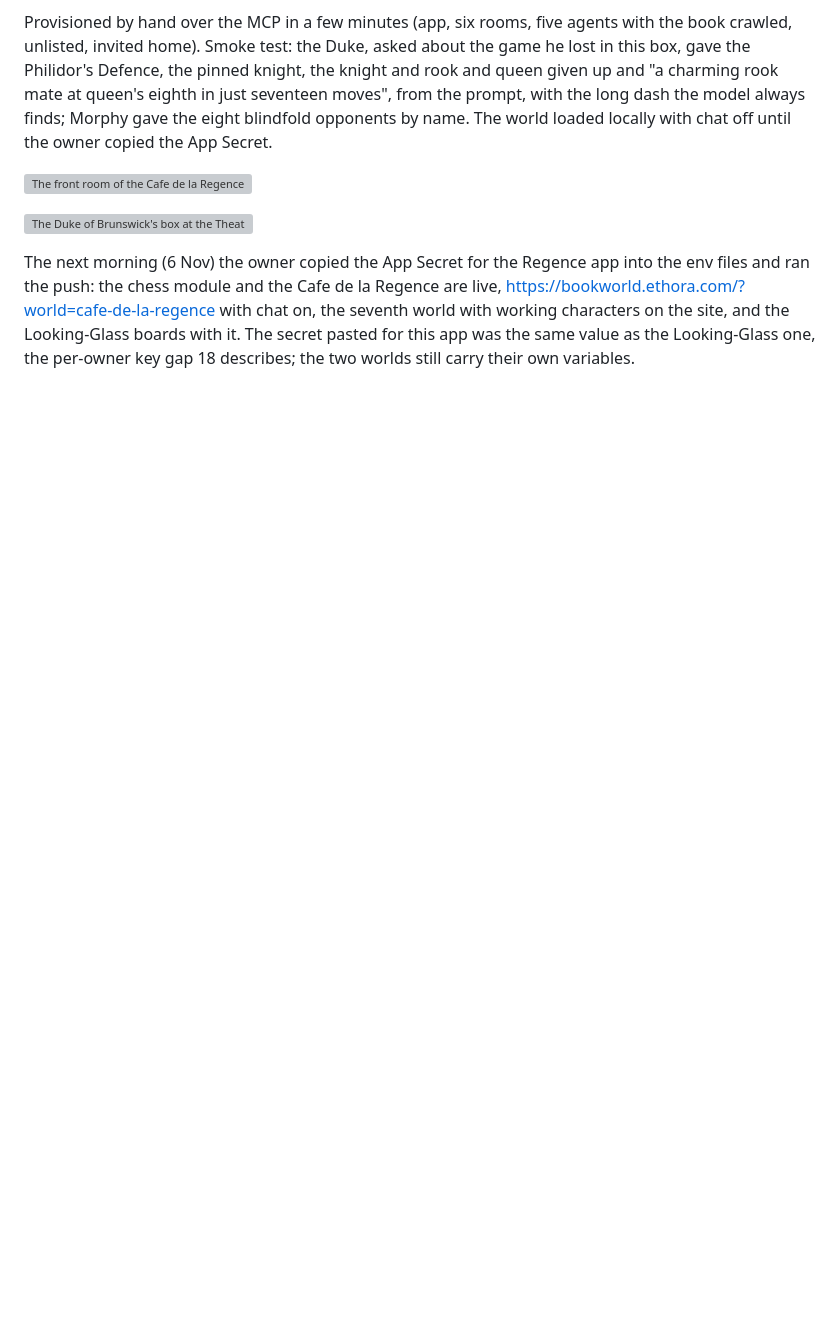
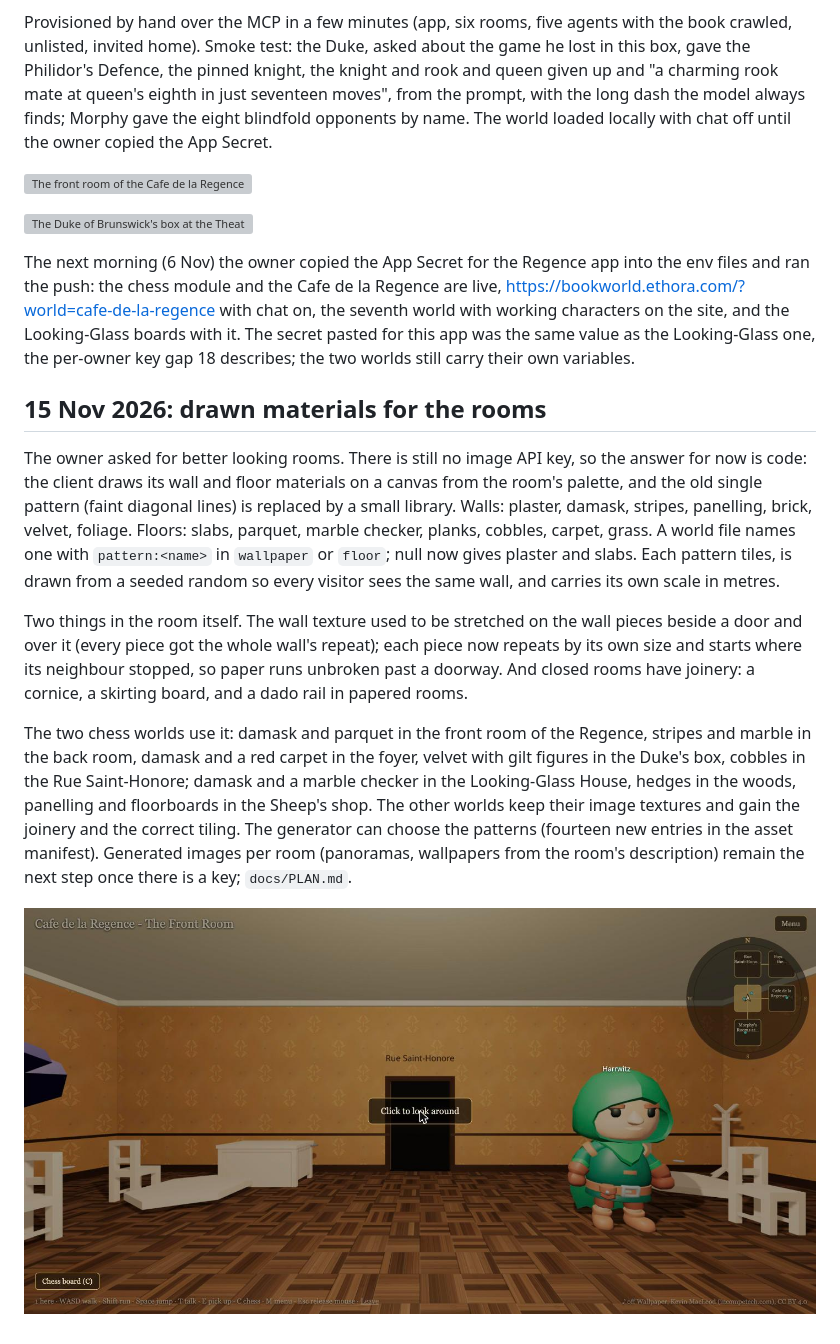
Before and after one commit to phwizard/bookworld, a Markdown page: docs/JOURNAL.md, the part around the change. GitHub-like rendering; pictures changed too: docs/journal/261115-01-regence-damask-parquet.jpg (added); blank space fills up the shorter version; grey boxes are pictures that could not be loaded.

```diff
--- a/docs/JOURNAL.md
+++ b/docs/JOURNAL.md
@@ -359,3 +359,13 @@ Provisioned by hand over the MCP in a few minutes (app, six rooms, five agents w
 ![The Duke of Brunswick's box at the Theatre-Italien, where the play performs the Opera Game on the board](journal/261105-06-brunswick-box.jpg)
 
 The next morning (6 Nov) the owner copied the App Secret for the Regence app into the env files and ran the push: the chess module and the Cafe de la Regence are live, https://bookworld.ethora.com/?world=cafe-de-la-regence with chat on, the seventh world with working characters on the site, and the Looking-Glass boards with it. The secret pasted for this app was the same value as the Looking-Glass one, the per-owner key gap 18 describes; the two worlds still carry their own variables.
+
+## 15 Nov 2026: drawn materials for the rooms
+
+The owner asked for better looking rooms. There is still no image API key, so the answer for now is code: the client draws its wall and floor materials on a canvas from the room's palette, and the old single pattern (faint diagonal lines) is replaced by a small library. Walls: plaster, damask, stripes, panelling, brick, velvet, foliage. Floors: slabs, parquet, marble checker, planks, cobbles, carpet, grass. A world file names one with `pattern:<name>` in `wallpaper` or `floor`; null now gives plaster and slabs. Each pattern tiles, is drawn from a seeded random so every visitor sees the same wall, and carries its own scale in metres.
+
+Two things in the room itself. The wall texture used to be stretched on the wall pieces beside a door and over it (every piece got the whole wall's repeat); each piece now repeats by its own size and starts where its neighbour stopped, so paper runs unbroken past a doorway. And closed rooms have joinery: a cornice, a skirting board, and a dado rail in papered rooms.
+
+The two chess worlds use it: damask and parquet in the front room of the Regence, stripes and marble in the back room, damask and a red carpet in the foyer, velvet with gilt figures in the Duke's box, cobbles in the Rue Saint-Honore; damask and a marble checker in the Looking-Glass House, hedges in the woods, panelling and floorboards in the Sheep's shop. The other worlds keep their image textures and gain the joinery and the correct tiling. The generator can choose the patterns (fourteen new entries in the asset manifest). Generated images per room (panoramas, wallpapers from the room's description) remain the next step once there is a key; `docs/PLAN.md`.
+
+![The front room of the Cafe de la Regence with drawn damask, parquet, dado rail and cornice](journal/261115-01-regence-damask-parquet.jpg)
```
Also changed, not shown: docs/PLAN.md (+2 -0 lines), docs/WORLD-FILE.md (+12 -3 lines), 5 other files.
